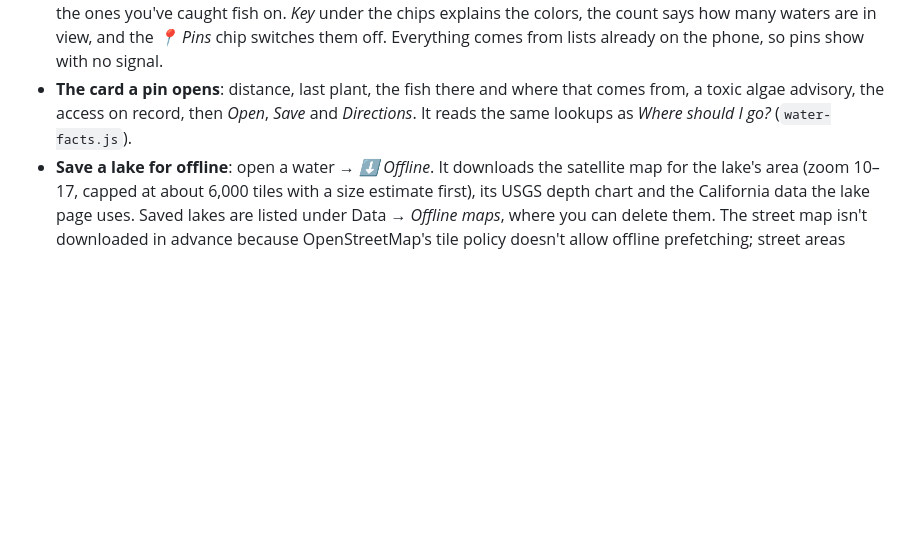
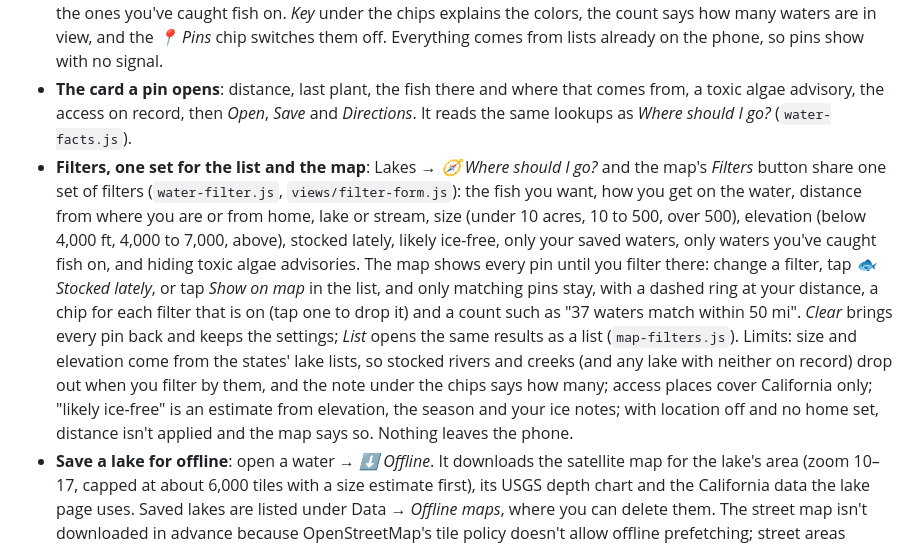
Before and after one commit to mikegutberlet/FishingApp, a Markdown page: README.md, the part around the change. GitHub-like rendering; blank space fills up the shorter version.

Commit message:
README: the shared filters on the list and the map
Co-Authored-By: Claude Fable 5.2 <noreply@anthropic.com>
Claude-Session: https://claude.ai/code/session_01AN2csYwn42ASpNkLKYXwno

```diff
--- a/README.md
+++ b/README.md
@@ -185,6 +185,7 @@ ODFW writes waters in short form ("HENRY HAGG LK", "SILVER CR RES"); the job spe
 
 * **A pin for every lake**: the map puts a pin on every named lake and reservoir in California, Nevada and Oregon, on each stocked river and creek the state gives a spot for, and on your saved waters (`map-pins.js`). Zoomed out, pins share numbered bubbles; tap one to zoom into it. Zoomed in, a pin is green when the water was planted in the last 30 days or a plant is coming, blue when fish are on record (stocking reports, USGS records of introduced fish, your catches), grey when the app has no fish records yet; a star marks your saved waters and an orange dot the ones you've caught fish on. *Key* under the chips explains the colors, the count says how many waters are in view, and the *📍 Pins* chip switches them off. Everything comes from lists already on the phone, so pins show with no signal.
 * **The card a pin opens**: distance, last plant, the fish there and where that comes from, a toxic algae advisory, the access on record, then *Open*, *Save* and *Directions*. It reads the same lookups as *Where should I go?* (`water-facts.js`).
+* **Filters, one set for the list and the map**: Lakes → *🧭 Where should I go?* and the map's *Filters* button share one set of filters (`water-filter.js`, `views/filter-form.js`): the fish you want, how you get on the water, distance from where you are or from home, lake or stream, size (under 10 acres, 10 to 500, over 500), elevation (below 4,000 ft, 4,000 to 7,000, above), stocked lately, likely ice-free, only your saved waters, only waters you've caught fish on, and hiding toxic algae advisories. The map shows every pin until you filter there: change a filter, tap *🐟 Stocked lately*, or tap *Show on map* in the list, and only matching pins stay, with a dashed ring at your distance, a chip for each filter that is on (tap one to drop it) and a count such as "37 waters match within 50 mi". *Clear* brings every pin back and keeps the settings; *List* opens the same results as a list (`map-filters.js`). Limits: size and elevation come from the states' lake lists, so stocked rivers and creeks (and any lake with neither on record) drop out when you filter by them, and the note under the chips says how many; access places cover California only; "likely ice-free" is an estimate from elevation, the season and your ice notes; with location off and no home set, distance isn't applied and the map says so. Nothing leaves the phone.
 * **Save a lake for offline**: open a water → *⬇ Offline*. It downloads the satellite map for the lake's area (zoom 10–17, capped at about 6,000 tiles with a size estimate first), its USGS depth chart and the California data the lake page uses. Saved lakes are listed under Data → *Offline maps*, where you can delete them. The street map isn't downloaded in advance because OpenStreetMap's tile policy doesn't allow offline prefetching; street areas you've already viewed stay cached.
 * **Ready for no signal**: Today → *📴 Ready* (or Data → *Offline maps*) saves, for each water you tick (favorites come pre-ticked): the forecast, weather alerts, Getting there with the walk in, snow and fires, Camping, and the map pack with the state's regs, stocking and depth data (`ready.js`). Each water's ⬇ Offline sheet does the same for one water.
 * **Saved forecast**: every forecast that arrives is kept on the phone (Cache API `tb-forecast`, 14 days). With no signal, Today, Conditions, the planner and the wind layer use the saved copy and say how old it is; "now" is read from the forecast hour you're in (`forecast.js` `savedForecast`, `forecastAge`). NWS alerts are kept the same way, minus the ones that have ended.
```
